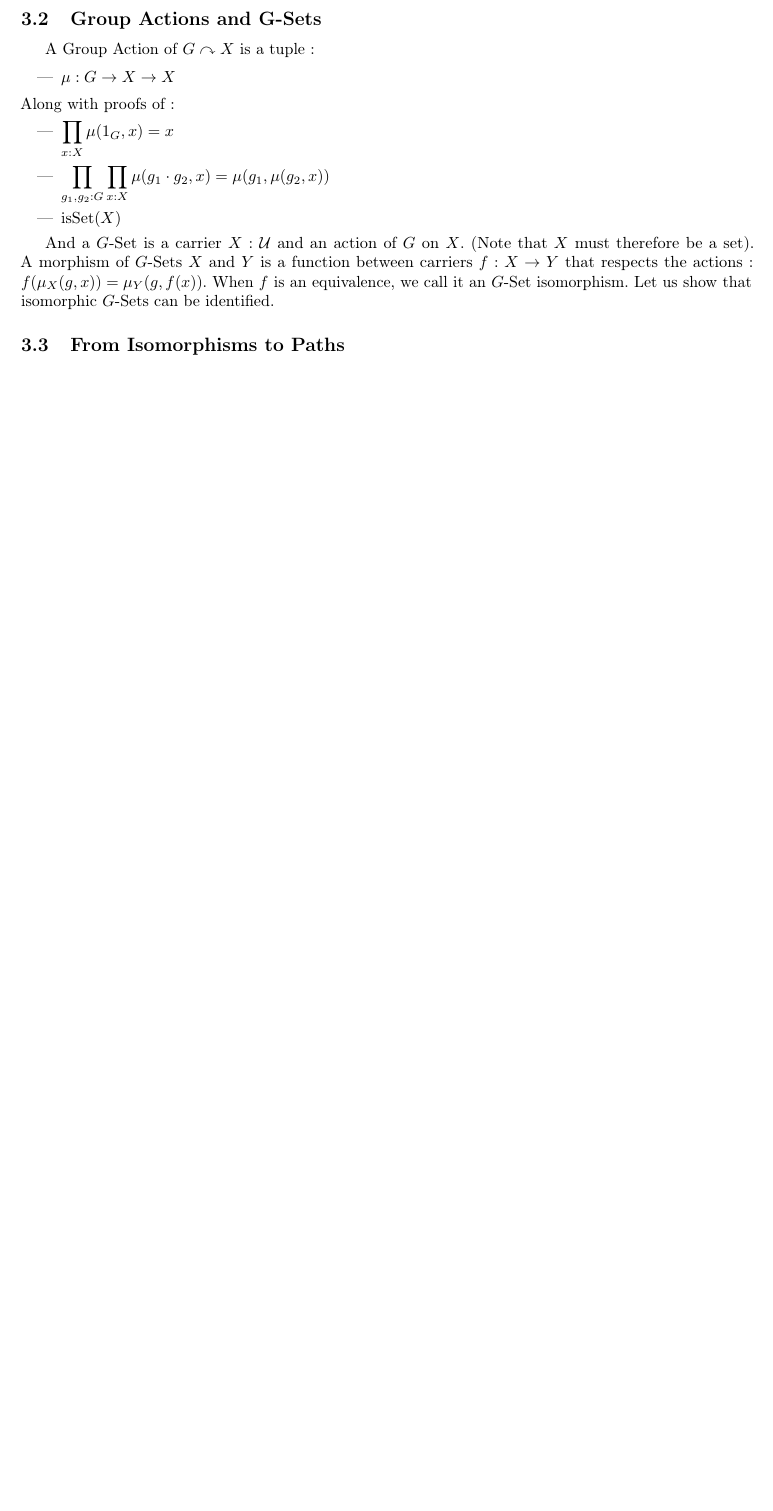
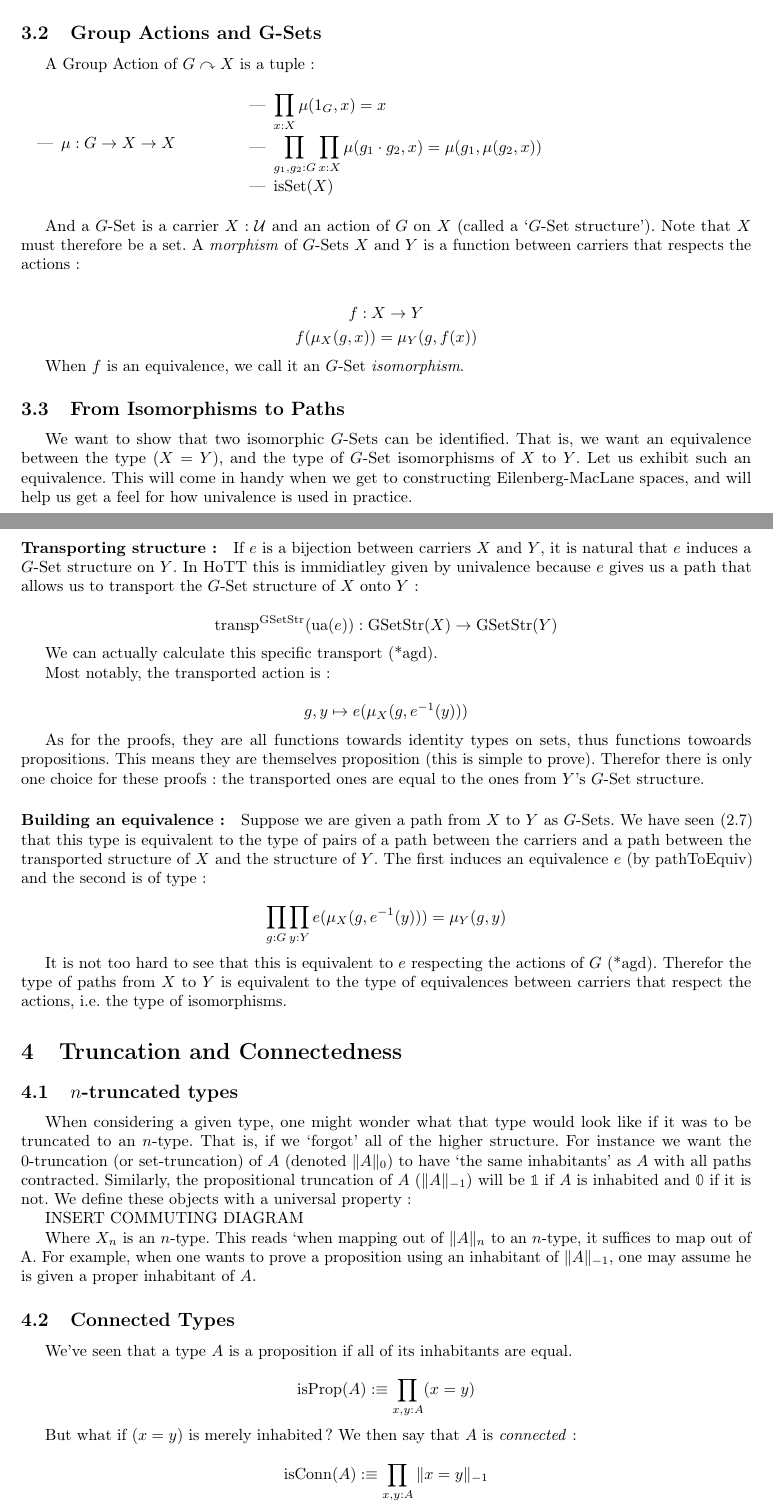
Before and after one commit to camilchp/hott-em-spaces, a LaTeX document (rapport/main.tex): part of page 4 of 4 before the commit and two parts of pages 4 and 5 of 6 after it, the two joined at a grey line, cut so that both start at the same text, the shorter picture padded with empty space. Compiled offline with pdfLaTeX.

Commit message:
Rédigé tout les prérequis

```diff
--- a/rapport/main.tex
+++ b/rapport/main.tex
@@ -24,6 +24,7 @@
 \usepackage{graphicx}
 \graphicspath{ {../images/} }
 
+\usepackage{multicol}
 
 \usepackage{caption}
 \usepackage{subcaption}
@@ -32,30 +33,37 @@
 \usepackage{amssymb}
 \usepackage{bbold}
 \usepackage[french]{babel}
+\usepackage{csquotes}
 % \usepackage[autolanguage]{numprint} % for the \nombre command
 \usepackage{hyphenat}
 % \usepackage{minted}
 % \setminted[ocaml]{style=vs}
 
 \usepackage{tikz}
+%\usepackage{tikz-cd}
 \usetikzlibrary[cd]
+\usetikzlibrary{matrix, arrows}
 
 % Operators -------------------------------
 
 \let\loop\relax
+\DeclareMathOperator{\ua}{ua}
 \DeclareMathOperator{\loop}{loop}
 \DeclareMathOperator{\transp}{transp}
 \DeclareMathOperator{\inv}{inv}
 \DeclareMathOperator{\id}{id}
 \DeclareMathOperator{\isconnected}{isConnected}
+\DeclareMathOperator{\gsetstr}{GSetStr}
 \DeclareMathOperator{\isprop}{isProp}
 \DeclareMathOperator{\isset}{isSet}
 \DeclareMathOperator{\isgroupoid}{isGroupoïd}
+\DeclareMathOperator{\isconn}{isConn}
 \DeclareMathOperator{\isequiv}{isEquiv}
 \DeclareMathOperator{\pathtoequiv}{pathToEquiv}
 \let\Pr\relax
 \DeclareMathOperator{\Pr}{Pr}
 \DeclareMathOperator{\shape}{shape}
+\DeclareMathOperator{\base}{base}
 \DeclareMathOperator{\gset}{G-Set}
 \DeclareMathOperator{\torsor}{Torsor}
 \DeclareMathOperator{\aut}{Aut}
@@ -235,15 +252,66 @@ A Group Action of $G \curvearrowright X$ is a tuple :
 
 \begin{itemize}
+\begin{minipage}[c][3cm]{0.3\linewidth}
         \item $\mu : G \to X \to X$
-\end{itemize}
-Along with proofs of:
-\begin{itemize}
+\end{minipage}
+\begin{minipage}[c][3cm]{0.6\linewidth}
         \item $\displaystyle\prod_{x : X} \mu(1_{G}, x) = x $
         \item $\displaystyle\prod_{g_1, g_2 : G}\prod_{x : X} \mu(g_1 \cdot g_2, x) = \mu(g_1, \mu(g_2,x)) $
         \item $\isset(X)$
+\end{minipage}
 \end{itemize}
 
-And a $G$-Set is a carrier $X : \mathcal{U}$ and an action of $G$ on $X$. (Note that $X$ must therefore be a set). A morphism of $G$-Sets $X$ and $Y$ is a function between carriers $f : X \to Y$ that respects the actions : $f(\mu_{X}(g,x)) = \mu_{Y}(g,f(x))$. When $f$ is an equivalence, we call it an $G$-Set isomorphism. Let us show that isomorphic $G$-Sets can be identified.
+And a $G$-Set is a carrier $X : \mathcal{U}$ and an action of $G$ on $X$ (called a `$G$-Set structure'). Note that $X$ must therefore be a set. A \emph{morphism} of $G$-Sets $X$ and $Y$ is a function between carriers that respects the actions:
+
+\begin{gather*}
+f : X \to Y \\
+f(\mu_{X}(g,x)) = \mu_{Y}(g,f(x))
+\end{gather*}
+
+When $f$ is an equivalence, we call it an $G$-Set \emph{isomorphism}.
 
 \subsection{From Isomorphisms to Paths}
 
+We want to show that two isomorphic $G$-Sets can be identified. That is, we want an equivalence between the type $(X = Y)$, and the type of $G$-Set isomorphisms of $X$ to $Y$. Let us exhibit such an equivalence. This will come in handy when we get to constructing Eilenberg-MacLane spaces, and will help us get a feel for how univalence is used in practice.
+
+\paragraph{Transporting structure:}
+
+If $e$ is a bijection between carriers $X$ and $Y$, it is natural that $e$ induces a $G$-Set structure on $Y$. In HoTT this is immidiatley given by univalence because $e$ gives us a path that allows us to transport the $G$-Set structure of $X$ onto $Y$:
+
+\[\transp^{\gsetstr}(\ua(e)) : \gsetstr(X) \to \gsetstr(Y)\]
+
+We can actually calculate this specific transport (*agd).
+
+Most notably, the transported action is:
+
+\[g,y \mapsto e(\mu_{X}(g , e^{-1}(y)))\]
+
+As for the proofs, they are all functions towards identity types on sets, thus functions towoards propositions. This means they are themselves proposition (this is simple to prove). Therefor there is only one choice for these proofs: the transported ones are equal to the ones from $Y$'s $G$-Set structure.
+
+\paragraph{Building an equivalence:} Suppose we are given a path from $X$ to $Y$ as $G$-Sets. We have seen (\ref{transport}) that this type is equivalent to the type of pairs of a path between the carriers and a path between the transported structure of $X$ and the structure of $Y$. The first induces an equivalence $e$ (by $\pathtoequiv$) and the second is of type:
+
+\[\prod_{g : G} \prod_{y : Y} e(\mu_{X}(g, e^{-1}(y))) = \mu_{Y}(g, y)\]
+
+It is not too hard to see that this is equivalent to $e$ respecting the actions of $G$ (*agd). Therefor the type of paths from $X$ to $Y$ is equivalent to the type of equivalences between carriers that respect the actions, i.e.\ the type of isomorphisms.
+
+\section{Truncation and Connectedness}
+
+\subsection{$n$-truncated types}
+
+When considering a given type, one might wonder what that type would look like if it was to be truncated to an $n$-type. That is, if we `forgot' all of the higher structure. For instance we want the $0$-truncation (or set-truncation) of $A$ (denoted $\|A\|_{0}$) to have `the same inhabitants' as $A$ with all paths contracted. Similarly, the propositional truncation of $A$ ($\|A\|_{-1}$) will be $\mathbb{1}$ if $A$ is inhabited and $\mathbb{0}$ if it is not. We define these objects with a universal property:
+
+INSERT COMMUTING DIAGRAM
+
+Where $X_{n}$ is an $n$-type. This reads `when mapping out of $\|A\|_{n}$ to an $n$-type, it suffices to map out of A. For example, when one wants to prove a proposition using an inhabitant of $\|A\|_{-1}$, one may assume he is given a proper inhabitant of $A$.
+
+\subsection{Connected Types}
+
+We've seen that a type $A$ is a proposition if all of its inhabitants are equal.
+
+\[\isprop(A) :\equiv \prod_{x,y : A} (x = y)\]
+
+But what if $(x = y)$ is merely inhabited ? We then say that $A$ is \emph{connected}:
+
+\[\isconn(A) :\equiv \prod_{x,y : A} \|x = y \|_{-1}\]
+
+Here the topological interpretation helps. The circle $\mathcal{S}^{1}$ is an example of a type that is connected but not a proposition.
```
Also changed, not shown: rapport/main.tex (42 more changed lines).
